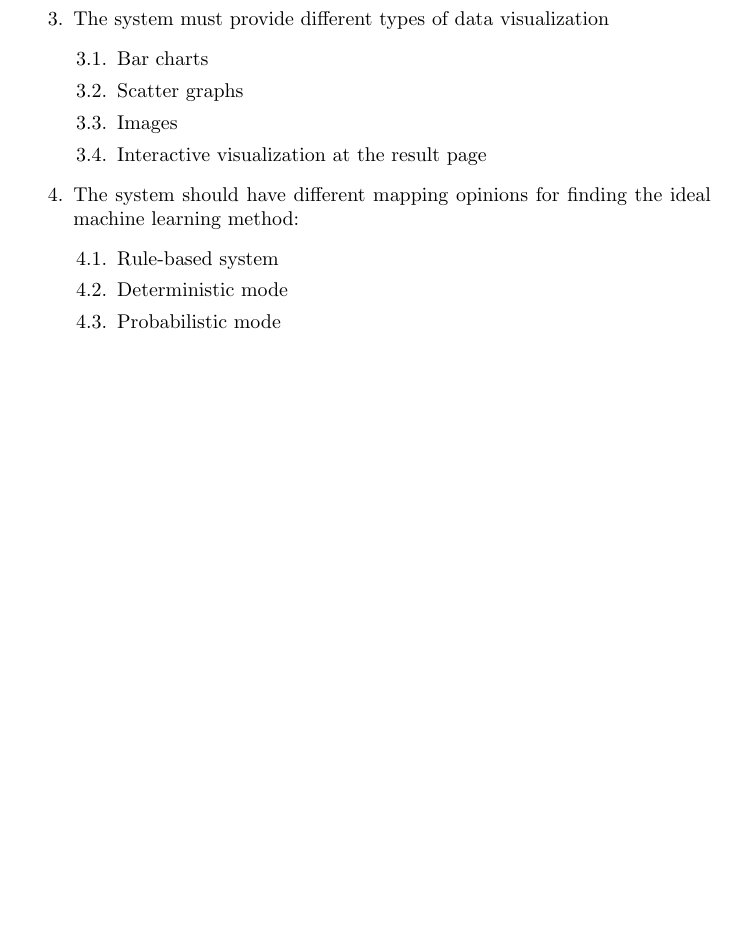
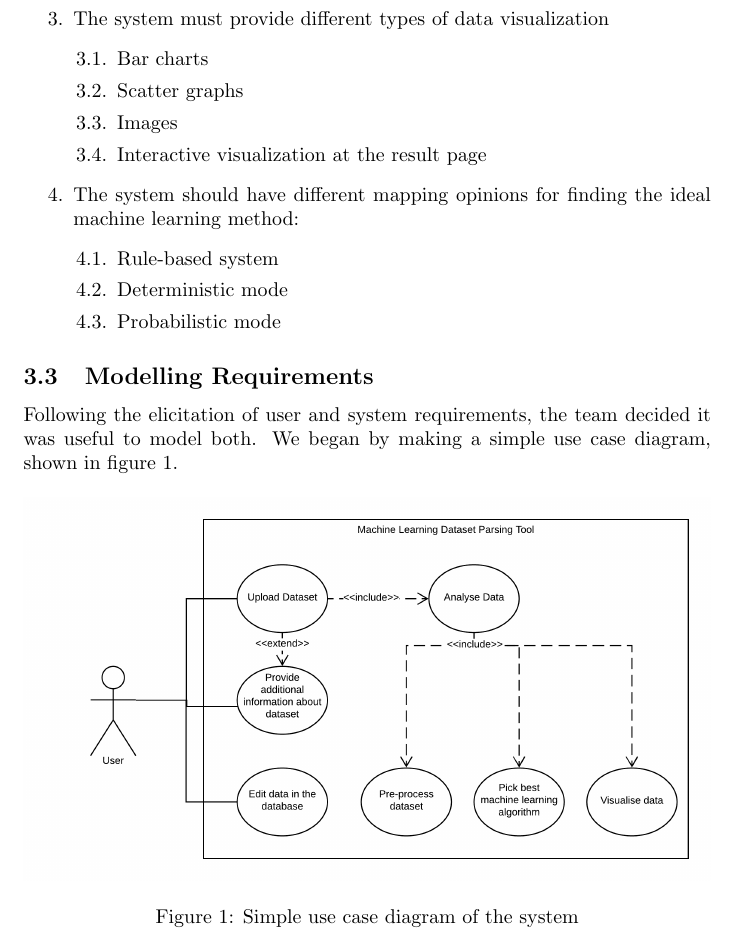
Before and after one commit to MariosIgkiempor/GRPTeam02, a LaTeX document (docs/report/tex/GRPTeam02-Interim.tex): part of page 5 of 8, cut so that both start at the same text, the shorter picture padded with empty space. Compiled offline with pdfLaTeX.

Commit message:
added use case diagram to the report

```diff
--- a/docs/report/tex/GRPTeam02-Interim.tex
+++ b/docs/report/tex/GRPTeam02-Interim.tex
@@ -4,6 +4,8 @@
 \usepackage{fancyhdr}
 \usepackage{enumitem}
 \setlist[enumerate]{label*=\arabic*.}
+\usepackage{graphicx}
+\graphicspath{ {./images/} }
 
 \pagestyle{fancy}
 \fancyhf{}
@@ -128,6 +130,16 @@ Following meeting with the client and discussing initial user requirements and s
     \item Probabilistic mode
   \end{enumerate}
 \end{enumerate}
+
+\subsection{Modelling Requirements}
+Following the elicitation of user and system requirements, the team decided it was useful to model both. We began by making a simple use case diagram, shown in figure \ref{usecase}.
+
+\begin{figure}[h!]
+  \centering
+  \includegraphics[width=\textwidth]{usecase}
+  \caption{Simple use case diagram of the system}
+  \label{usecase}
+\end{figure}
 \section{Initial Design Ideas}
 
 \section{Key Implementation Decisions}
```
Also changed, not shown: docs/report/tex/GRPTeam02-Interim.pdf, docs/report/tex/images/usecase.png (added), 6 other files.
